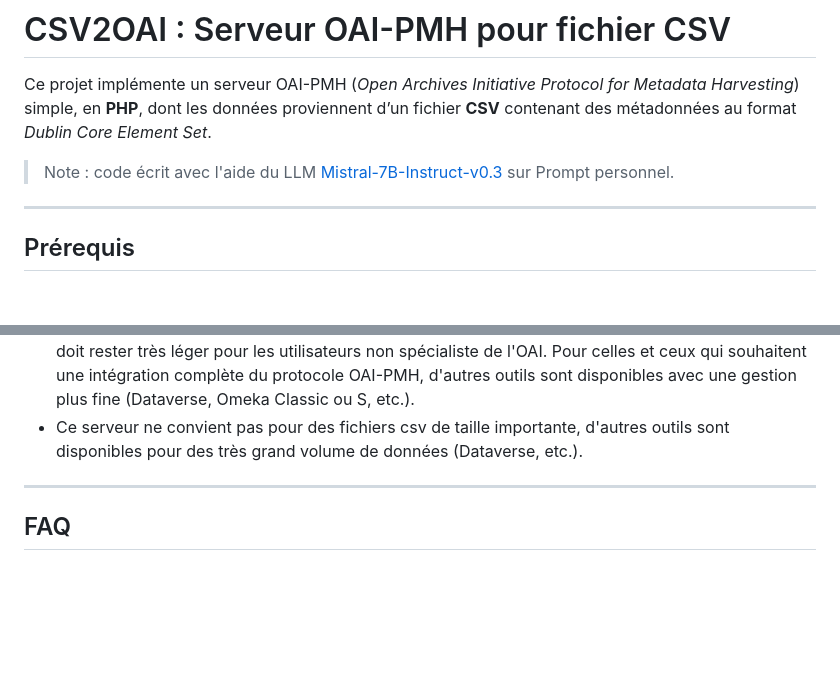
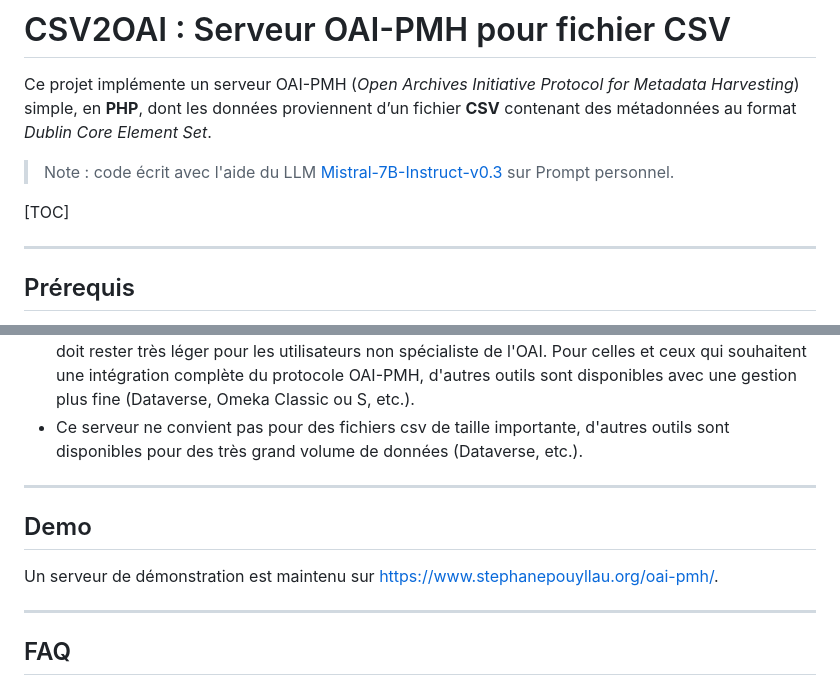
Before and after one commit to spouyllau/csv2oai, a Markdown page: README-FR.md, 2 parts joined by grey strips. Rendered like a GitHub page; blank space fills up the shorter version.

```diff
--- a/README-FR.md
+++ b/README-FR.md
@@ -3,6 +3,8 @@
 Ce projet implémente un serveur OAI-PMH (_Open Archives Initiative Protocol for Metadata Harvesting_) simple, en **PHP**, dont les données proviennent d’un fichier **CSV** contenant des métadonnées au format _Dublin Core Element Set_.
 
 > Note : code écrit avec l'aide du LLM [Mistral-7B-Instruct-v0.3](https://huggingface.co/mistralai/Mistral-7B-Instruct-v0.3) sur Prompt personnel.
+
+[TOC]
 
 ---
 
@@ -155,6 +157,12 @@ Contient les fonctions de traitement du fichier CSV.
 
 ---
 
+## Demo
+
+Un serveur de démonstration est maintenu sur <a href="https://www.stephanepouyllau.org/oai-pmh/">https://www.stephanepouyllau.org/oai-pmh/</a>.
+
+---
+
 ## FAQ
 
 **Q : Le script ne retourne qu’un seul enregistrement. Pourquoi ?**
```
Also changed, not shown: README.md (+8 -1 lines).
